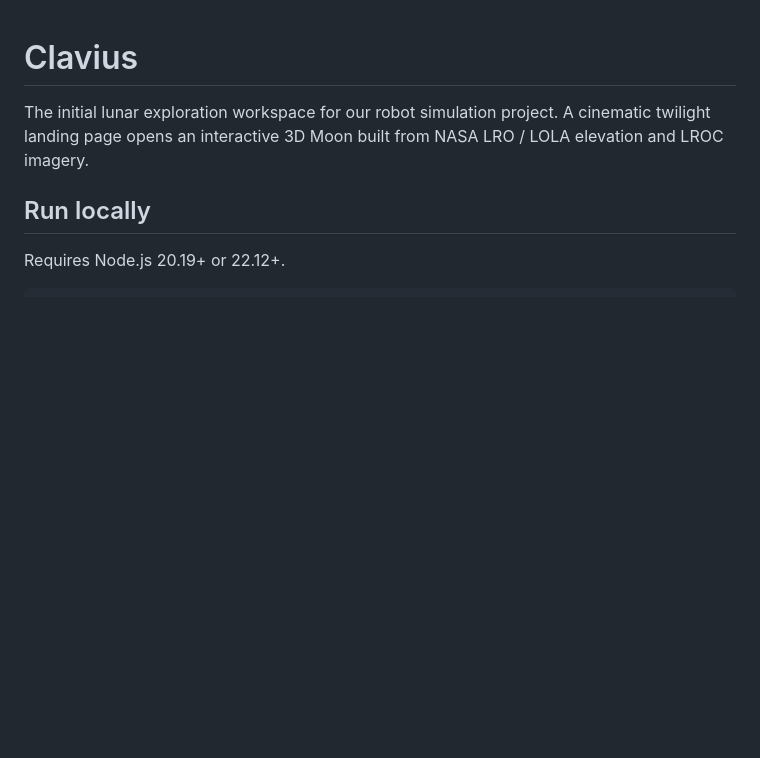
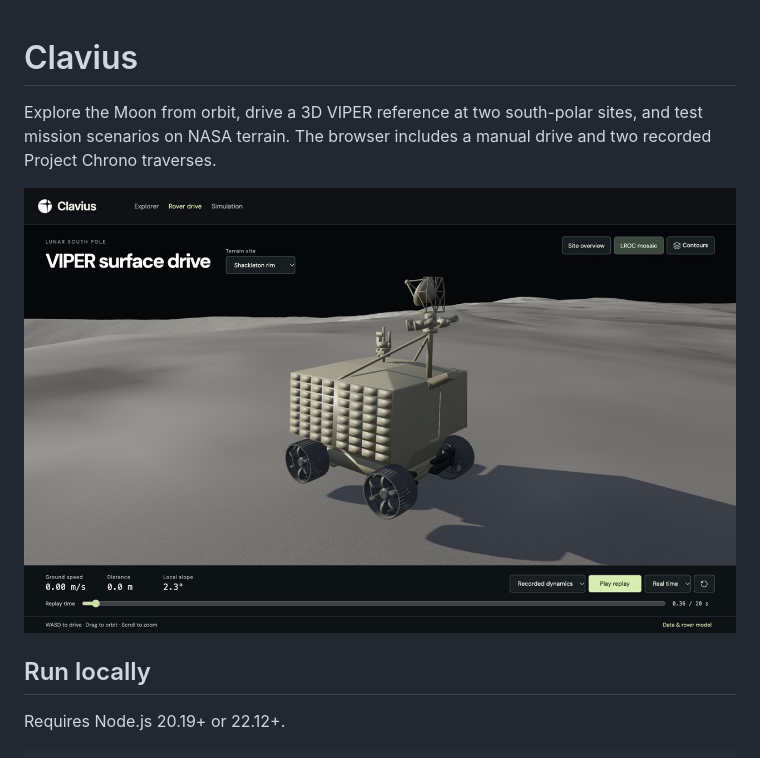
Before and after one commit to aayush-mehrotra29/clavius, a Markdown page: README.md, the part around the change. GitHub-like rendering; pictures changed too: docs/validation/viper-surface-drive.jpg (added); blank space fills up the shorter version.

```diff
--- a/README.md
+++ b/README.md
@@ -1,6 +1,8 @@
 # Clavius
 
-The initial lunar exploration workspace for our robot simulation project. A cinematic twilight landing page opens an interactive 3D Moon built from NASA LRO / LOLA elevation and LROC imagery.
+Explore the Moon from orbit, drive a 3D VIPER reference at two south-polar sites, and test mission scenarios on NASA terrain. The browser includes a manual drive and two recorded Project Chrono traverses.
+
+![VIPER during a recorded traverse at Shackleton rim](docs/validation/viper-surface-drive.jpg)
 
 ## Run locally
 
```
Also changed, not shown: AGENTS.md (+2 -0 lines), docs/NASA_DATASETS.md (+1 -1 lines), 8 other files.
